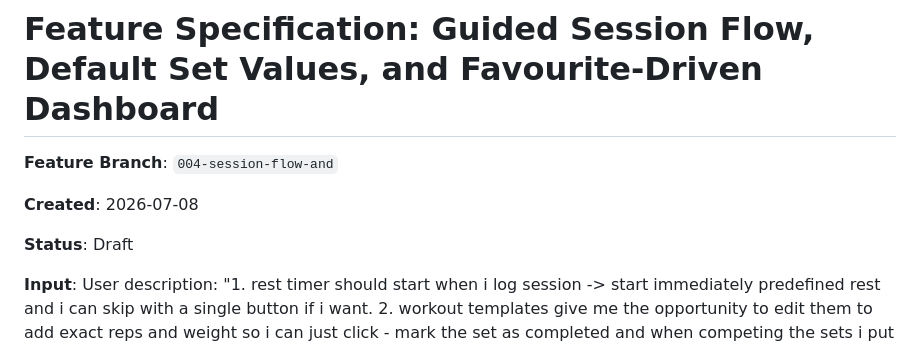
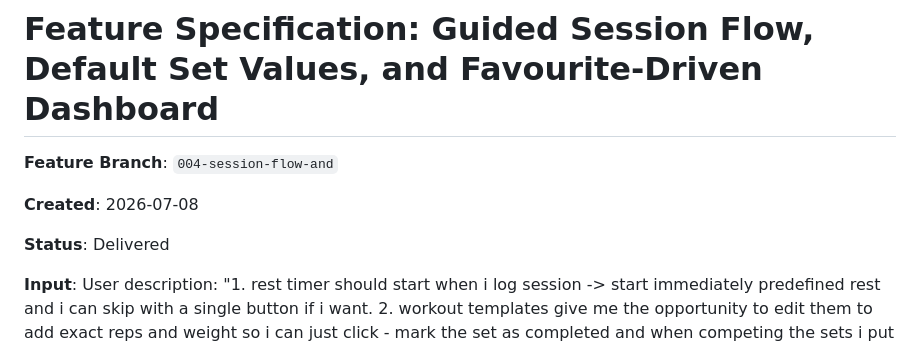
Before and after one commit to dlght/TrainingBuddy, a Markdown page: specs/004-session-flow-and/spec.md, the part around the change. Rendered like a GitHub page.

```diff
--- a/specs/004-session-flow-and/spec.md
+++ b/specs/004-session-flow-and/spec.md
@@ -4,7 +4,7 @@
 
 **Created**: 2026-07-08
 
-**Status**: Draft
+**Status**: Delivered
 
 **Input**: User description: "1. rest timer should start when i log session -> start immediately predefined rest and i can skip with a single button if i want. 2. workout templates give me the opportunity to edit them to add exact reps and weight so i can just click - mark the set as completed and when competing the sets i put in the workout i edited it moves to the next exercise and dont wait me to click next. i want it to be flow -> complete set -> rest -> complete set -> rest / skip rest -> complete exercise - moves to next exercise 1st set -> complete set -> rest -> when i complete the last set of the last exercise -> complete the workout (i still have to be able to complete or stop at any time with buttons). 3. if i mark workout as favourite i want it to pop on my dashboard replacing the basic 3 workouts. the 3 templates should be able to be started with some default values for reps and weight. 4. the reps input is too large for free body exercises - make it the same as for the other."
 
```
Also changed, not shown: specs/004-session-flow-and/tasks.md (+6 -6 lines).
